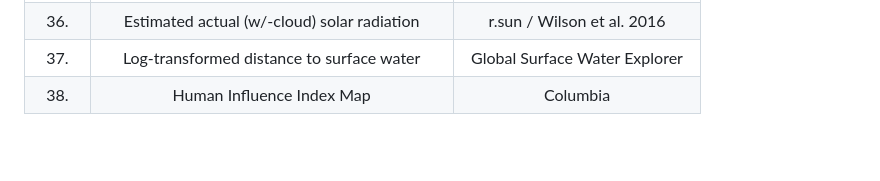
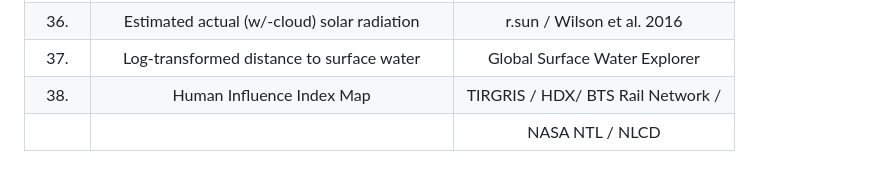
Before and after one commit to sagesteppe/SoS_GB, a Markdown page: README.md, the part around the change. Rendered like a GitHub page; blank space fills up the shorter version.

```diff
--- a/README.md
+++ b/README.md
@@ -92,4 +92,5 @@ $$\frac{\text{5434 grams}}{\text{453.5 grams/lb}} = \text{12 pounds seed}$$
 | 35.   |                       Geomorphon                        |             Geomoprho90               |
 | 36.   |        Estimated actual (w/-cloud) solar radiation      |      r.sun / Wilson et al. 2016       |
 | 37.   |        Log-transformed distance to surface water        |     Global Surface Water Explorer     |
-| 38.   |                 Human Influence Index Map               |               Columbia                |
+| 38.   |                 Human Influence Index Map               | TIRGRIS / HDX/ BTS Rail Network /     |
+|       |                                                         |           NASA NTL  / NLCD            |
```
